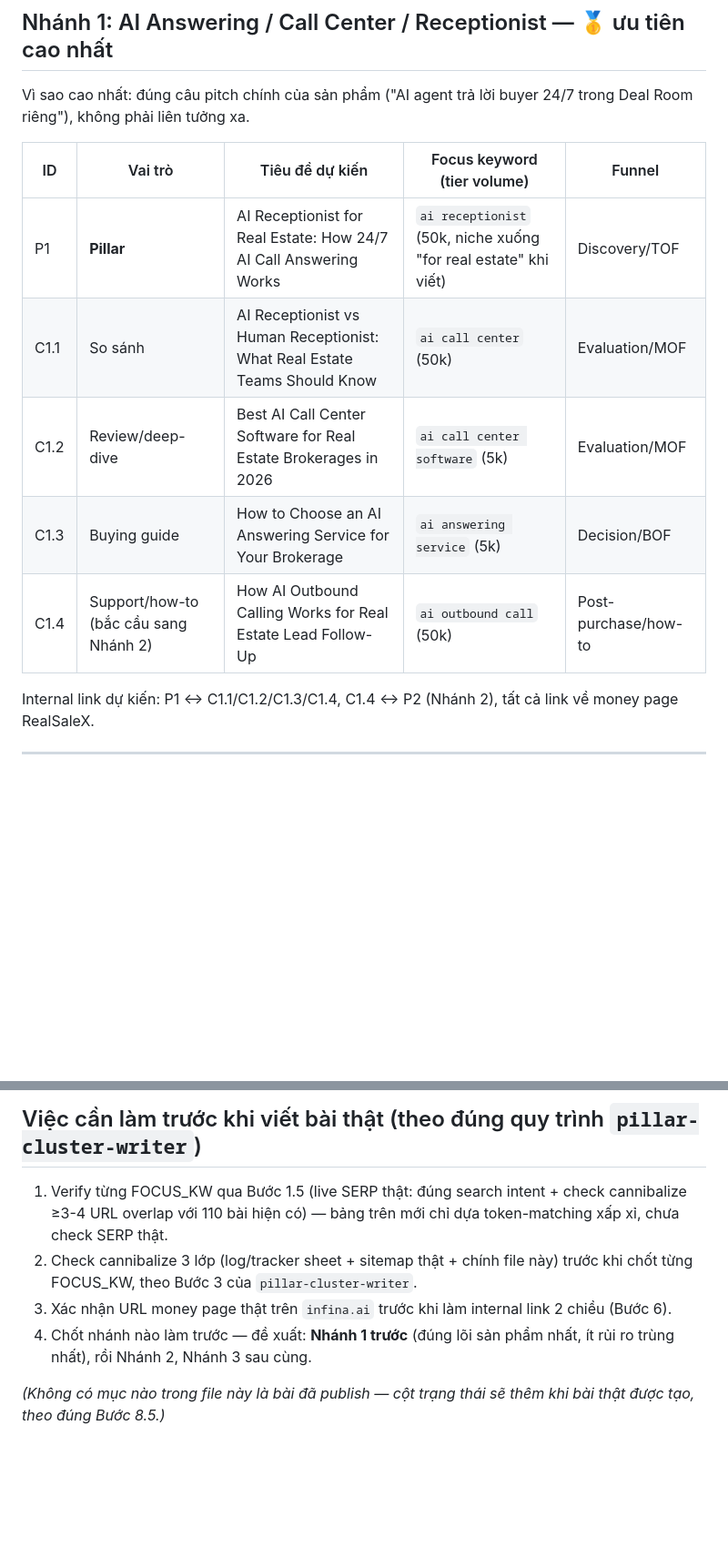
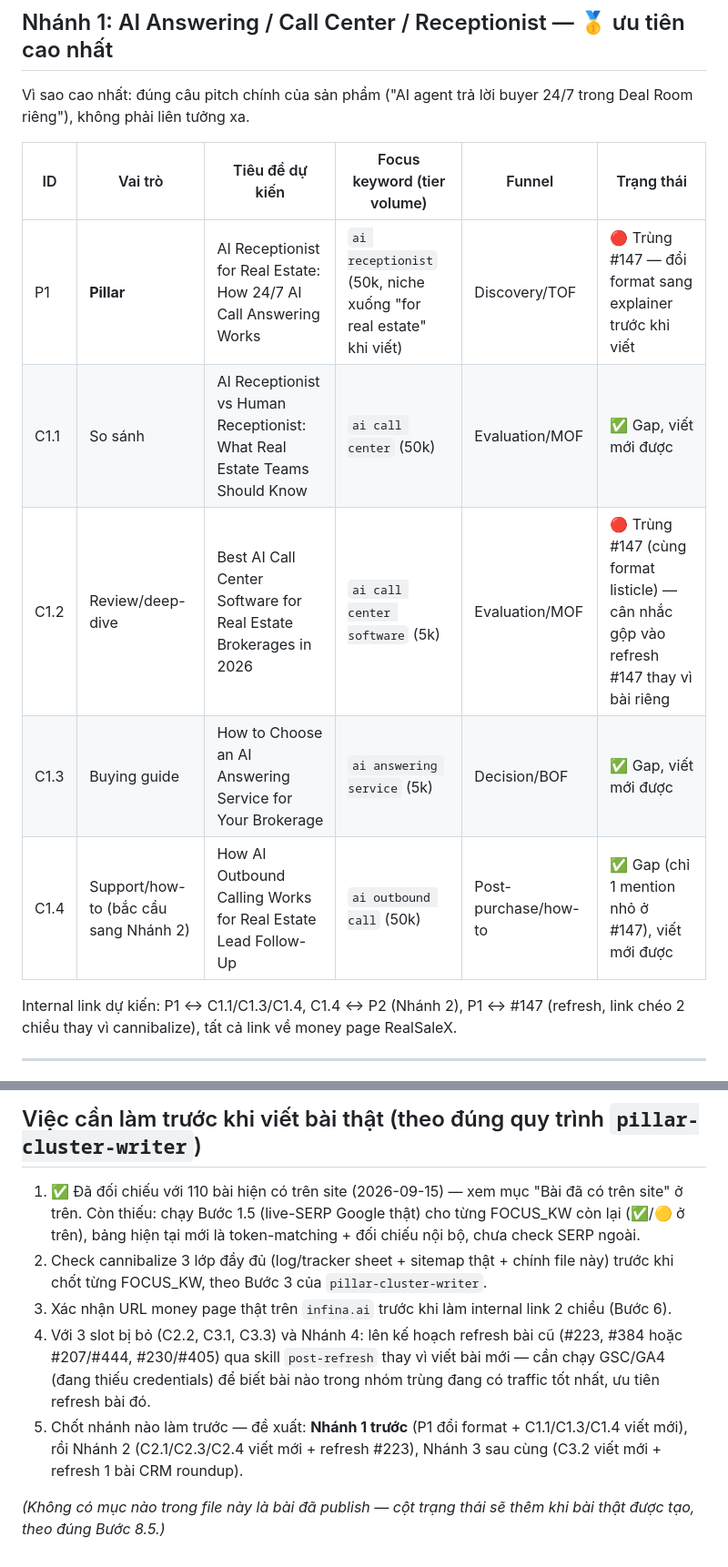
Before and after one commit to infinaqnhat/Web-Infina-AI, a Markdown page: wordpress-mcp/content-plan.md, 2 parts joined by grey strips. Shown at 91% size. Drawn GitHub-style; blank space fills up the shorter version.

```diff
--- a/wordpress-mcp/content-plan.md
+++ b/wordpress-mcp/content-plan.md
@@ -21,16 +49,16 @@ Bước 4 của `pillar-cluster-writer`).
 Vì sao cao nhất: đúng câu pitch chính của sản phẩm ("AI agent trả lời buyer 24/7 trong Deal Room
 riêng"), không phải liên tưởng xa.
 
-| ID | Vai trò | Tiêu đề dự kiến | Focus keyword (tier volume) | Funnel |
-|---|---|---|---|---|
-| P1 | **Pillar** | AI Receptionist for Real Estate: How 24/7 AI Call Answering Works | `ai receptionist` (50k, niche xuống "for real estate" khi viết) | Discovery/TOF |
-| C1.1 | So sánh | AI Receptionist vs Human Receptionist: What Real Estate Teams Should Know | `ai call center` (50k) | Evaluation/MOF |
-| C1.2 | Review/deep-dive | Best AI Call Center Software for Real Estate Brokerages in 2026 | `ai call center software` (5k) | Evaluation/MOF |
-| C1.3 | Buying guide | How to Choose an AI Answering Service for Your Brokerage | `ai answering service` (5k) | Decision/BOF |
-| C1.4 | Support/how-to (bắc cầu sang Nhánh 2) | How AI Outbound Calling Works for Real Estate Lead Follow-Up | `ai outbound call` (50k) | Post-purchase/how-to |
+| ID | Vai trò | Tiêu đề dự kiến | Focus keyword (tier volume) | Funnel | Trạng thái |
+|---|---|---|---|---|---|
+| P1 | **Pillar** | AI Receptionist for Real Estate: How 24/7 AI Call Answering Works | `ai receptionist` (50k, niche xuống "for real estate" khi viết) | Discovery/TOF | 🔴 Trùng #147 — đổi format sang explainer trước khi viết |
+| C1.1 | So sánh | AI Receptionist vs Human Receptionist: What Real Estate Teams Should Know | `ai call center` (50k) | Evaluation/MOF | ✅ Gap, viết mới được |
+| C1.2 | Review/deep-dive | Best AI Call Center Software for Real Estate Brokerages in 2026 | `ai call center software` (5k) | Evaluation/MOF | 🔴 Trùng #147 (cùng format listicle) — cân nhắc gộp vào refresh #147 thay vì bài riêng |
+| C1.3 | Buying guide | How to Choose an AI Answering Service for Your Brokerage | `ai answering service` (5k) | Decision/BOF | ✅ Gap, viết mới được |
+| C1.4 | Support/how-to (bắc cầu sang Nhánh 2) | How AI Outbound Calling Works for Real Estate Lead Follow-Up | `ai outbound call` (50k) | Post-purchase/how-to | ✅ Gap (chỉ 1 mention nhỏ ở #147), viết mới được |
 
-Internal link dự kiến: P1 ↔ C1.1/C1.2/C1.3/C1.4, C1.4 ↔ P2 (Nhánh 2), tất cả link về money page
-RealSaleX.
+Internal link dự kiến: P1 ↔ C1.1/C1.3/C1.4, C1.4 ↔ P2 (Nhánh 2), P1 ↔ #147 (refresh, link chéo 2
+chiều thay vì cannibalize), tất cả link về money page RealSaleX.
 
 ---
 
@@ -98,14 +120,19 @@ xong, không ưu tiên ngay.
 
 ## Việc cần làm trước khi viết bài thật (theo đúng quy trình `pillar-cluster-writer`)
 
-1. Verify từng FOCUS_KW qua Bước 1.5 (live SERP thật: đúng search intent + check cannibalize
-   ≥3-4 URL overlap với 110 bài hiện có) — bảng trên mới chỉ dựa token-matching xấp xỉ, chưa check
-   SERP thật.
-2. Check cannibalize 3 lớp (log/tracker sheet + sitemap thật + chính file này) trước khi chốt từng
-   FOCUS_KW, theo Bước 3 của `pillar-cluster-writer`.
+1. ✅ Đã đối chiếu với 110 bài hiện có trên site (2026-09-15) — xem mục "Bài đã có trên site" ở
+   trên. Còn thiếu: chạy Bước 1.5 (live-SERP Google thật) cho từng FOCUS_KW còn lại (✅/🟡 ở trên),
+   bảng hiện tại mới là token-matching + đối chiếu nội bộ, chưa check SERP ngoài.
+2. Check cannibalize 3 lớp đầy đủ (log/tracker sheet + sitemap thật + chính file này) trước khi
+   chốt từng FOCUS_KW, theo Bước 3 của `pillar-cluster-writer`.
 3. Xác nhận URL money page thật trên `infina.ai` trước khi làm internal link 2 chiều (Bước 6).
-4. Chốt nhánh nào làm trước — đề xuất: **Nhánh 1 trước** (đúng lõi sản phẩm nhất, ít rủi ro trùng
-   nhất), rồi Nhánh 2, Nhánh 3 sau cùng.
+4. Với 3 slot bị bỏ (C2.2, C3.1, C3.3) và Nhánh 4: lên kế hoạch refresh bài cũ (#223, #384 hoặc
+   #207/#444, #230/#405) qua skill `post-refresh` thay vì viết bài mới — cần chạy GSC/GA4 (đang
+   thiếu credentials) để biết bài nào trong nhóm trùng đang có traffic tốt nhất, ưu tiên refresh
+   bài đó.
+5. Chốt nhánh nào làm trước — đề xuất: **Nhánh 1 trước** (P1 đổi format + C1.1/C1.3/C1.4 viết mới),
+   rồi Nhánh 2 (C2.1/C2.3/C2.4 viết mới + refresh #223), Nhánh 3 sau cùng (C3.2 viết mới + refresh
+   1 bài CRM roundup).
 
 *(Không có mục nào trong file này là bài đã publish — cột trạng thái sẽ thêm khi bài thật được
 tạo, theo đúng Bước 8.5.)*
```
Also changed, not shown: other parts of wordpress-mcp/content-plan.md (+51 -29 lines).
